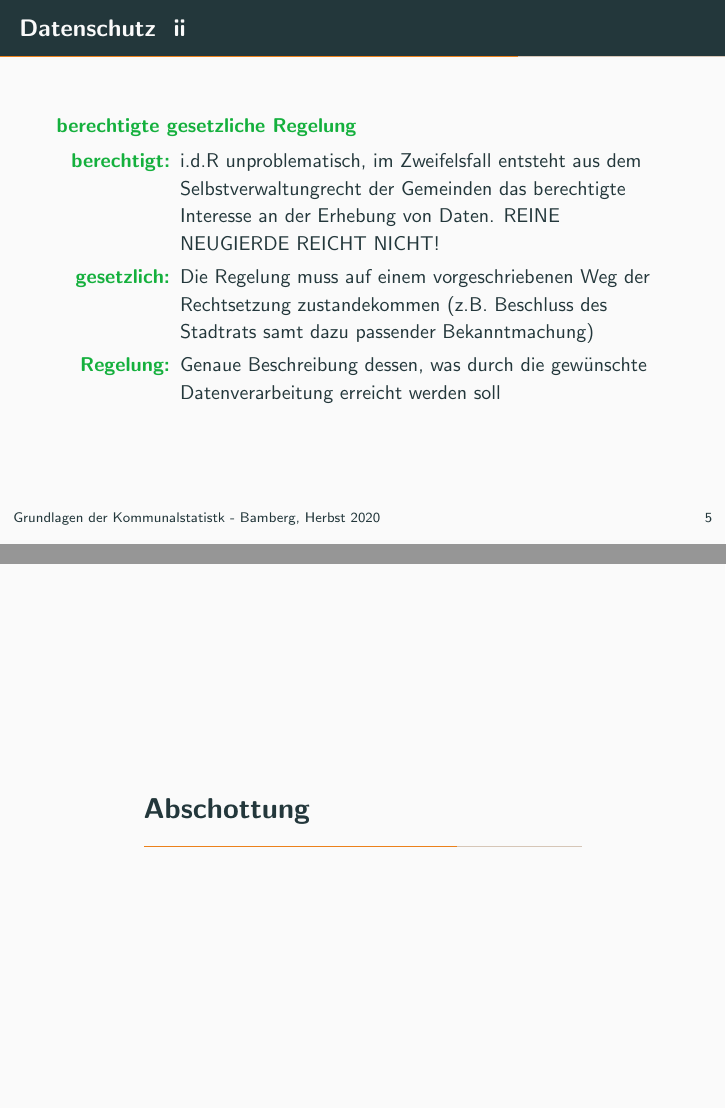
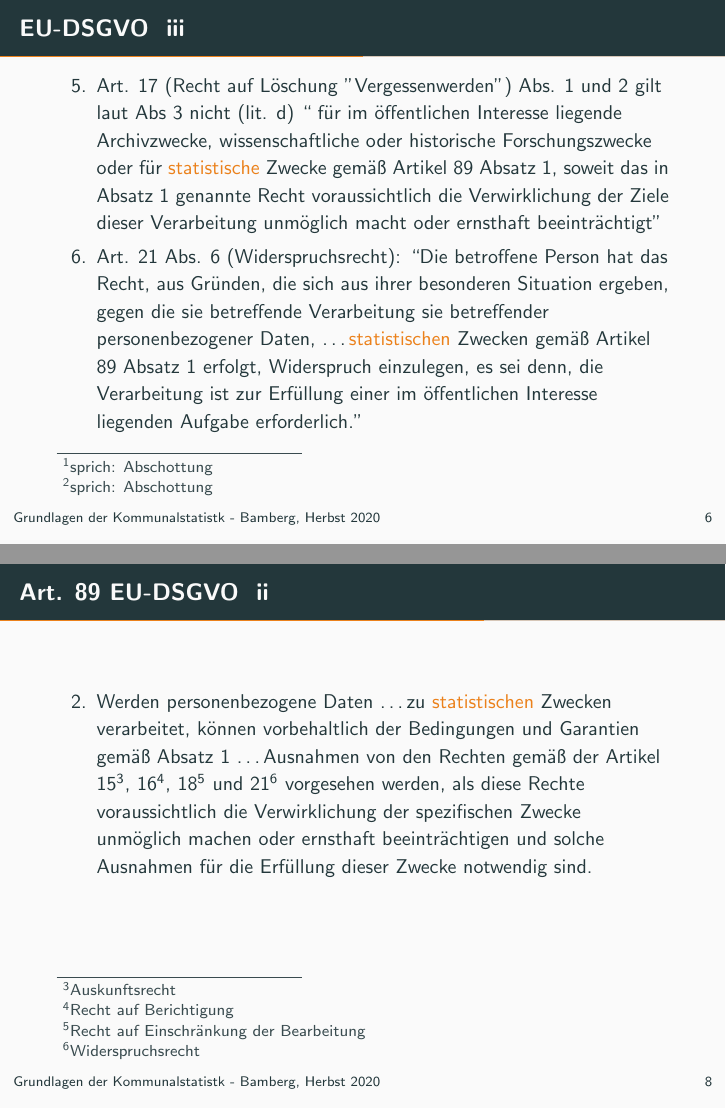
Before and after one commit to klabrx/Bamberg2020, LaTeX slides (Seminarfolien.tex, which reads Abschottung.tex, Rechtliches.tex): pages 8 and 9 of 11 before the commit and pages 9 and 11 of 16 after it, joined at a grey line. Compiled offline with pdfLaTeX.

Commit message:
Rechtlicher Rahmen im Datenschutzbereich ergänzt (dürfte jetzt vollständig sein)

```diff
--- a/Abschottung.tex
+++ b/Abschottung.tex
@@ -1,5 +1,12 @@
 \section[Abschottung]{Abschottung}
-\begin{frame}{Garantenstellung}
-Datenverarbeitung für statistische Zwecke ist in der EU-DSGVO an vielen Stellen privilegiert:
-
+\begin{frame}[allowframebreaks]{Garantenstellung}
+\begin{description}
+    \item ["Abschottung"] taucht als Begriff in vielen gesetzlichen Regelungen aller vier Ebenen auf, eine konkrete Definition ist jedoch kaum zu finden.
+    \item [Art. 89 Abs. 1 DSGVO] ``Die Verarbeitung \dots zu statistischen Zwecken unterliegt geeigneten Garantien \dots. Mit diesen Garantien wird sichergestellt, dass technische und organisatorische Maßnahmen bestehen, mit denen insbesondere die Achtung des Grundsatzes der Datenminimierung gewährleistet wird.''\cite{eudsgvo}
+    \item[Art. 89 Abs. 2] ``Werden personenbezogene Daten \dots zu statistischen Zwecken verarbeitet, können \dots im Recht der Mitgliedstaaten insoweit Ausnahmen von den Rechten gemäß der Artikel 15, 16, 18 und 21 vorgesehen werden, als diese Rechte voraussichtlich die Verwirklichung der spezifischen Zwecke unmöglich machen oder ernsthaft beeinträchtigen und solche Ausnahmen für die Erfüllung dieser Zwecke notwendig sind.''\cite{eudsgvo}
+    \item[Art. 15] ``\dots das Recht auf Auskunft über diese personenbezogenen Daten \dots''\cite{eudsgvo}
+    \item[Art. 16] ``\dots das Recht, \dots die Berichtigung sie betreffender unrichtiger personenbezogener Daten \dots (und) \dots die Vervollständigung unvollständiger personenbezogener Daten \dots zu verlangen.''\cite{eudsgvo}
+    \item[Art. 18]``\dots das Recht, \dots die Einschränkung der Verarbeitung zu verlangen, \dots'' \cite{eudsgvo}
+    \item[Art. 21]``\dots das Recht, \dots gegen die Verarbeitung sie betreffender personenbezogener Daten, \dots Widerspruch einzulegen'' \cite{eudsgvo}
+\end{description}
 \end{frame}
--- a/Rechtliches.tex
+++ b/Rechtliches.tex
@@ -20,4 +20,6 @@
 \subsection{Datenschutz}
 
 
-\begin{frame}[allowframebreaks]{Datenschutz}
+\begin{frame}[allowframebreaks]{EU-DSGVO}
+Die EU-DSGVO \cite{eudsgvo} nennt den Begriff der Statistik immerhin neunmal im eigentlichen Gesetztestext (ohne Begründung und Fußnoten)
+\begin{enumerate}
@@ -24,24 +30,13 @@
+    \item Art. 17 (Recht auf Löschung "Vergessenwerden") Abs. 1 und 2 gilt laut Abs 3 nicht (lit. d) ``
+für im öffentlichen Interesse liegende Archivzwecke, wissenschaftliche oder historische Forschungszwecke oder für \alert{statistische} Zwecke gemäß Artikel 89 Absatz 1, soweit das in Absatz 1 genannte Recht voraussichtlich die Verwirklichung der Ziele dieser Verarbeitung unmöglich macht oder ernsthaft beeinträchtigt''
+    \item Art. 21 Abs. 6 (Widerspruchsrecht): ``Die betroffene Person hat das Recht, aus Gründen, die sich aus ihrer besonderen Situation ergeben, gegen die sie betreffende Verarbeitung sie betreffender personenbezogener Daten, \dots \alert{statistischen} Zwecken gemäß Artikel 89 Absatz 1 erfolgt, Widerspruch einzulegen, es sei denn, die Verarbeitung ist zur Erfüllung einer im öffentlichen Interesse liegenden Aufgabe erforderlich.''
+  \end{enumerate}
+\end{frame}
 
-	\begin{block}{EU-DSGVO}
-		Informationelle Selbstbestimmung, d.h. keine Verarbeitung personenbezogener/-beziehbarer Daten ohne Einwilligung oder berechtigte gesetzliche Regelung
-	\end{block}
-      \begin{exampleblock}{Verarbeitung}
-        Erheben, Speichern, Auswerten, Zusammenfassen, Querverweisen, Aggregieren, Löschen, Verändern, ...
-      \end{exampleblock}
-      \begin{exampleblock}{Personendaten}
-        Nur natürliche Personen, keine juristische Personen, Firmen, Betriebe, ...
-      \end{exampleblock}
-      \begin{exampleblock}{Einwilligung}
-        \begin{description}
-            \item [Informiert:] (Was beinhaltet die Einwilligung? Wie komme ich aus der Nummer wieder raus?)
-            \item [Dokumentiert:] (Nachweis der Einwilligung muss möglich sein)
-        \end{description}
-      \end{exampleblock}
-      \begin{exampleblock}{berechtigte gesetzliche Regelung}
-        \begin{description}
-            \item [berechtigt:] i.d.R unproblematisch, im Zweifelsfall entsteht aus dem Selbstverwaltungrecht der Gemeinden das berechtigte Interesse an der Erhebung von Daten. REINE NEUGIERDE REICHT NICHT!
-            \item [gesetzlich:] Die Regelung muss auf einem vorgeschriebenen Weg der Rechtsetzung zustandekommen (z.B. Beschluss des Stadtrats samt dazu passender Bekanntmachung)
-            \item [Regelung:] Genaue Beschreibung dessen, was durch die gewünschte Datenverarbeitung erreicht werden soll
-        \end{description}
-      \end{exampleblock}
+\begin{frame}[allowframebreaks]{Art. 89 EU-DSGVO}
+    Garantien und Ausnahmen in Bezug auf die Verarbeitung zu im öffentlichen Interesse liegenden Archivzwecken, zu wissenschaftlichen oder historischen Forschungszwecken und zu \alert{statistischen} Zwecken
+    \begin{enumerate}
+        \item Die Verarbeitung \dots zu \alert{statistischen} Zwecken unterliegt geeigneten Garantien für die Rechte und Freiheiten der betroffenen Person gemäß dieser Verordnung. Mit diesen Garantien wird sichergestellt, dass technische und organisatorische Maßnahmen bestehen, mit denen insbesondere die Achtung des Grundsatzes der Datenminimierung gewährleistet wird. \dots
+        \item Werden personenbezogene Daten \dots zu \alert{statistischen} Zwecken verarbeitet, können vorbehaltlich der Bedingungen und Garantien gemäß Absatz 1 \dots Ausnahmen von den Rechten gemäß der Artikel 15\footnote{Auskunftsrecht}, 16\footnote{Recht auf Berichtigung}, 18\footnote{Recht auf Einschränkung der Bearbeitung} und 21\footnote{Widerspruchsrecht} vorgesehen werden, als diese Rechte voraussichtlich die Verwirklichung der spezifischen Zwecke unmöglich machen oder ernsthaft beeinträchtigen und solche Ausnahmen für die Erfüllung dieser Zwecke notwendig sind.
+    \end{enumerate}
 \end{frame}
```
Also changed, not shown: Rechtliches.tex (4 more changed lines).
